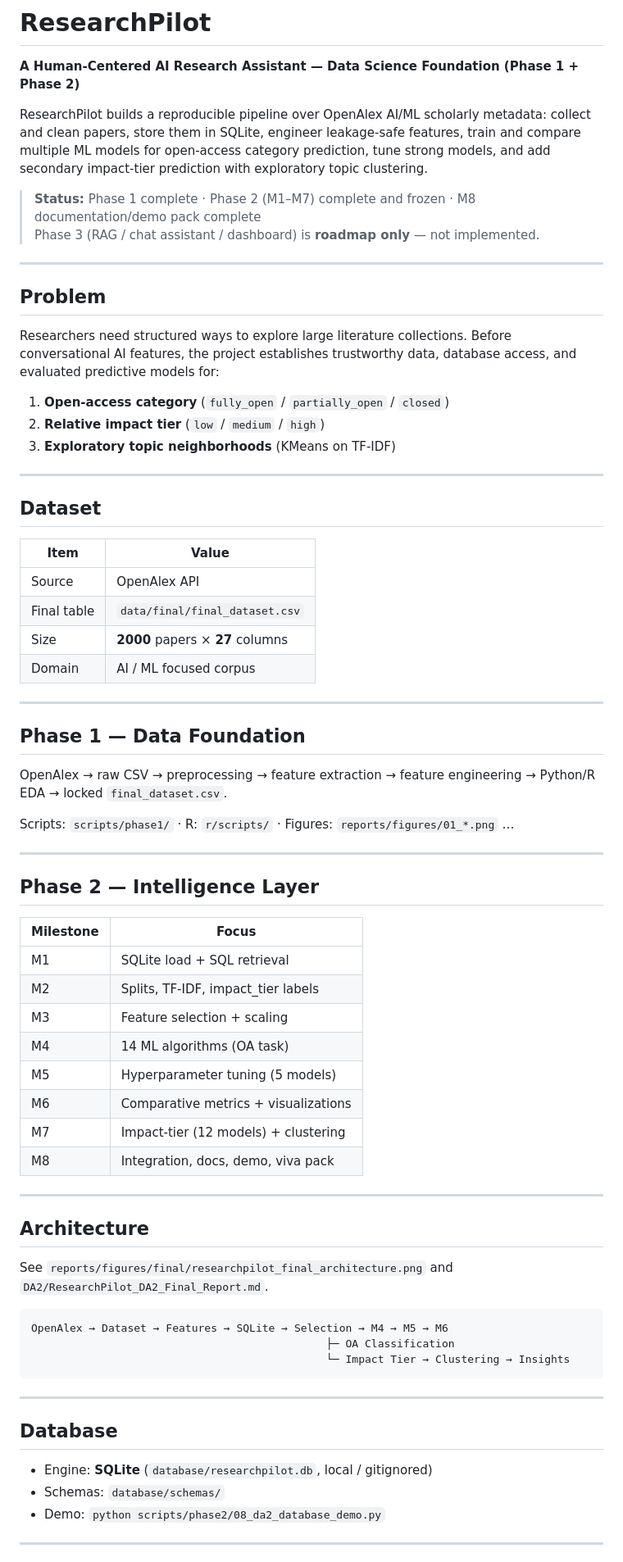
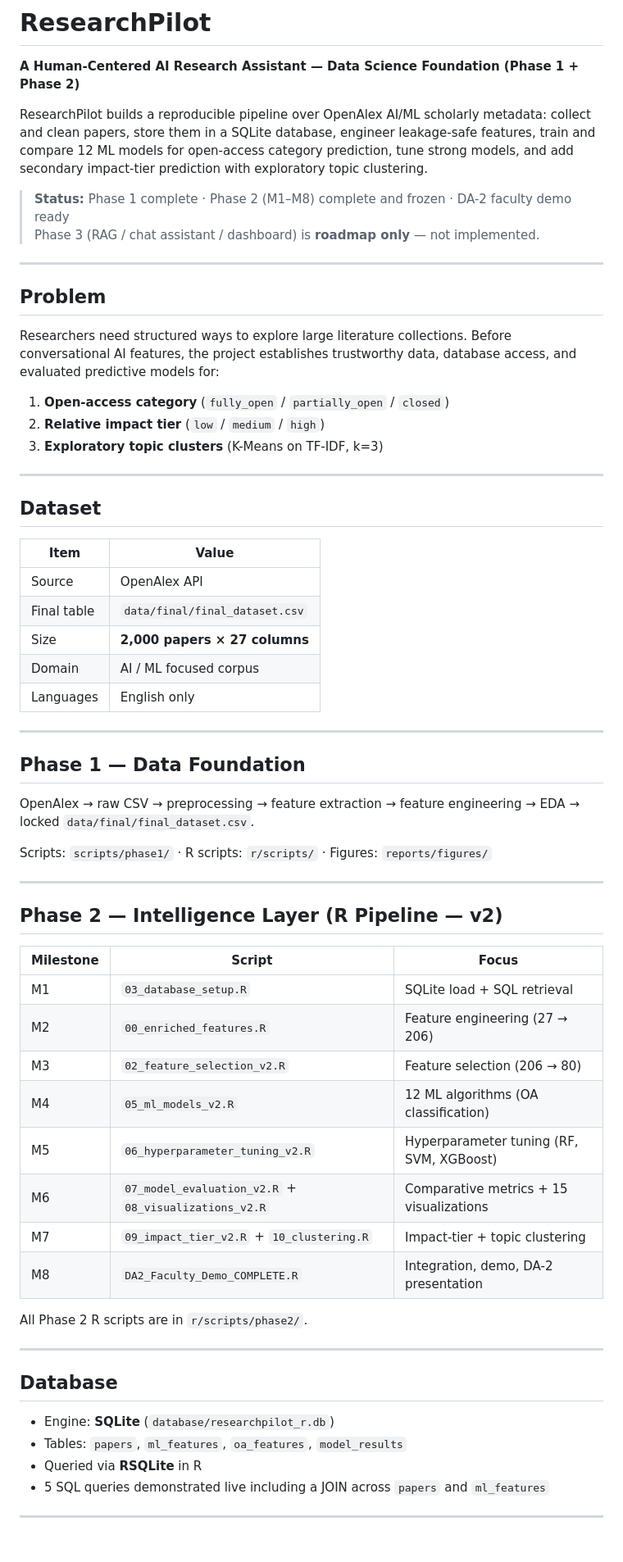
Before and after one commit to Git-Vaibhav323/Tuned_Research, a Markdown page: README.md, the part around one of its changes. Shown at 82% size. GitHub-like rendering.

````diff
--- a/README.md
+++ b/README.md
@@ -2,9 +2,9 @@
 
 **A Human-Centered AI Research Assistant — Data Science Foundation (Phase 1 + Phase 2)**
 
-ResearchPilot builds a reproducible pipeline over OpenAlex AI/ML scholarly metadata: collect and clean papers, store them in SQLite, engineer leakage-safe features, train and compare multiple ML models for open-access category prediction, tune strong models, and add secondary impact-tier prediction with exploratory topic clustering.
+ResearchPilot builds a reproducible pipeline over OpenAlex AI/ML scholarly metadata: collect and clean papers, store them in a SQLite database, engineer leakage-safe features, train and compare 12 ML models for open-access category prediction, tune strong models, and add secondary impact-tier prediction with exploratory topic clustering.
 
-> **Status:** Phase 1 complete · Phase 2 (M1–M7) complete and frozen · M8 documentation/demo pack complete
+> **Status:** Phase 1 complete · Phase 2 (M1–M8) complete and frozen · DA-2 faculty demo ready
 > Phase 3 (RAG / chat assistant / dashboard) is **roadmap only** — not implemented.
 
 ---
@@ -15,7 +15,7 @@ Researchers need structured ways to explore large literature collections. Before
 
 1. **Open-access category** (`fully_open` / `partially_open` / `closed`)
 2. **Relative impact tier** (`low` / `medium` / `high`)
-3. **Exploratory topic neighborhoods** (KMeans on TF-IDF)
+3. **Exploratory topic clusters** (K-Means on TF-IDF, k=3)
 
 ---
 
@@ -25,51 +25,43 @@ Researchers need structured ways to explore large literature collections. Before
 |------|--------|
 | Source | OpenAlex API |
 | Final table | `data/final/final_dataset.csv` |
-| Size | **2000** papers × **27** columns |
+| Size | **2,000 papers × 27 columns** |
 | Domain | AI / ML focused corpus |
+| Languages | English only |
 
 ---
 
 ## Phase 1 — Data Foundation
 
-OpenAlex → raw CSV → preprocessing → feature extraction → feature engineering → Python/R EDA → locked `final_dataset.csv`.
+OpenAlex → raw CSV → preprocessing → feature extraction → feature engineering → EDA → locked `data/final/final_dataset.csv`.
 
-Scripts: `scripts/phase1/` · R: `r/scripts/` · Figures: `reports/figures/01_*.png` …
+Scripts: `scripts/phase1/` · R scripts: `r/scripts/` · Figures: `reports/figures/`
 
 ---
 
-## Phase 2 — Intelligence Layer
+## Phase 2 — Intelligence Layer (R Pipeline — v2)
 
-| Milestone | Focus |
-|-----------|--------|
-| M1 | SQLite load + SQL retrieval |
-| M2 | Splits, TF-IDF, impact_tier labels |
-| M3 | Feature selection + scaling |
-| M4 | 14 ML algorithms (OA task) |
-| M5 | Hyperparameter tuning (5 models) |
-| M6 | Comparative metrics + visualizations |
-| M7 | Impact-tier (12 models) + clustering |
-| M8 | Integration, docs, demo, viva pack |
+| Milestone | Script | Focus |
+|-----------|--------|--------|
+| M1 | `03_database_setup.R` | SQLite load + SQL retrieval |
+| M2 | `00_enriched_features.R` | Feature engineering (27 → 206) |
+| M3 | `02_feature_selection_v2.R` | Feature selection (206 → 80) |
+| M4 | `05_ml_models_v2.R` | 12 ML algorithms (OA classification) |
+| M5 | `06_hyperparameter_tuning_v2.R` | Hyperparameter tuning (RF, SVM, XGBoost) |
+| M6 | `07_model_evaluation_v2.R` + `08_visualizations_v2.R` | Comparative metrics + 15 visualizations |
+| M7 | `09_impact_tier_v2.R` + `10_clustering.R` | Impact-tier + topic clustering |
+| M8 | `DA2_Faculty_Demo_COMPLETE.R` | Integration, demo, DA-2 presentation |
 
----
-
-## Architecture
-
-See `reports/figures/final/researchpilot_final_architecture.png` and `DA2/ResearchPilot_DA2_Final_Report.md`.
-
-```text
-OpenAlex → Dataset → Features → SQLite → Selection → M4 → M5 → M6
-                                              ├─ OA Classification
-                                              └─ Impact Tier → Clustering → Insights
-```
+All Phase 2 R scripts are in `r/scripts/phase2/`.
 
 ---
 
 ## Database
 
-- Engine: **SQLite** (`database/researchpilot.db`, local / gitignored)
-- Schemas: `database/schemas/`
-- Demo: `python scripts/phase2/08_da2_database_demo.py`
+- Engine: **SQLite** (`database/researchpilot_r.db`)
+- Tables: `papers`, `ml_features`, `oa_features`, `model_results`
+- Queried via **RSQLite** in R
+- 5 SQL queries demonstrated live including a JOIN across `papers` and `ml_features`
 
 ---
 
````
Also changed, not shown: other parts of README.md (+143 -57 lines).
